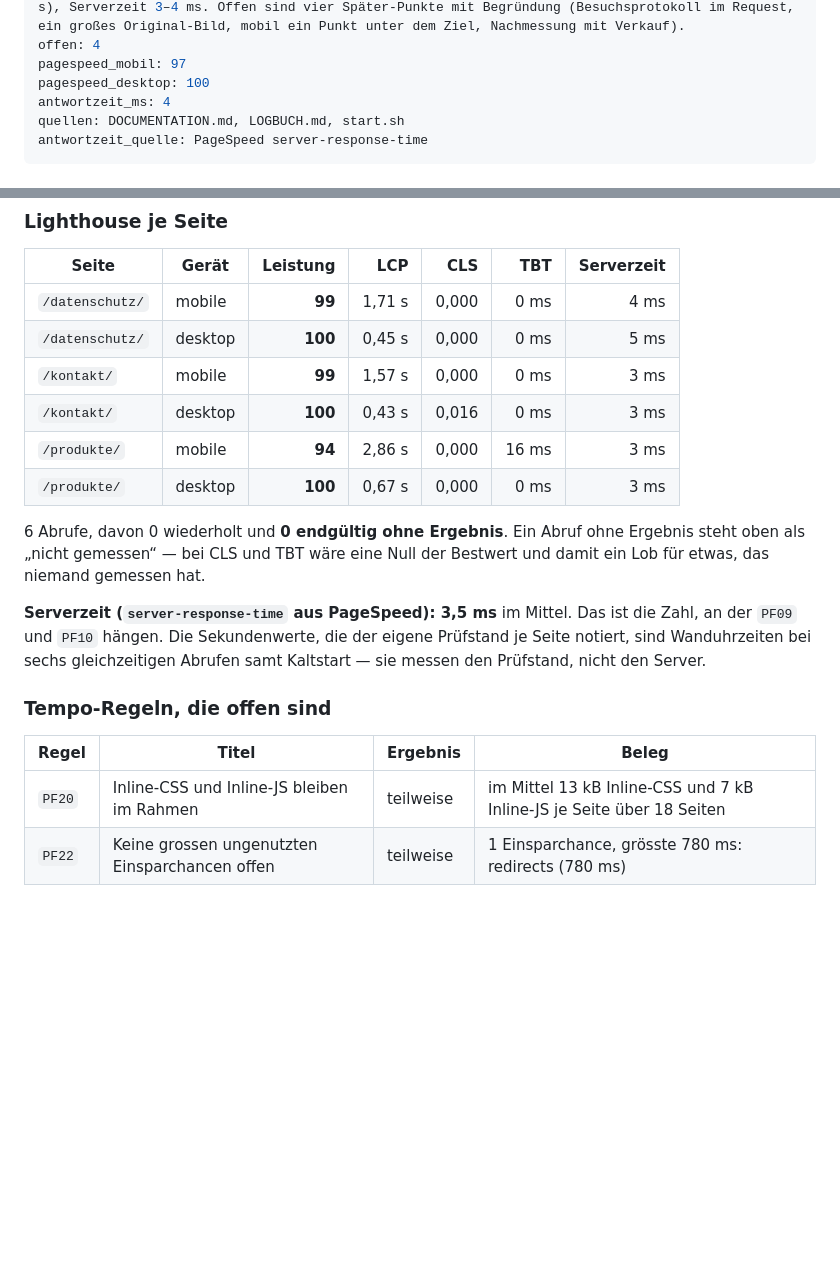
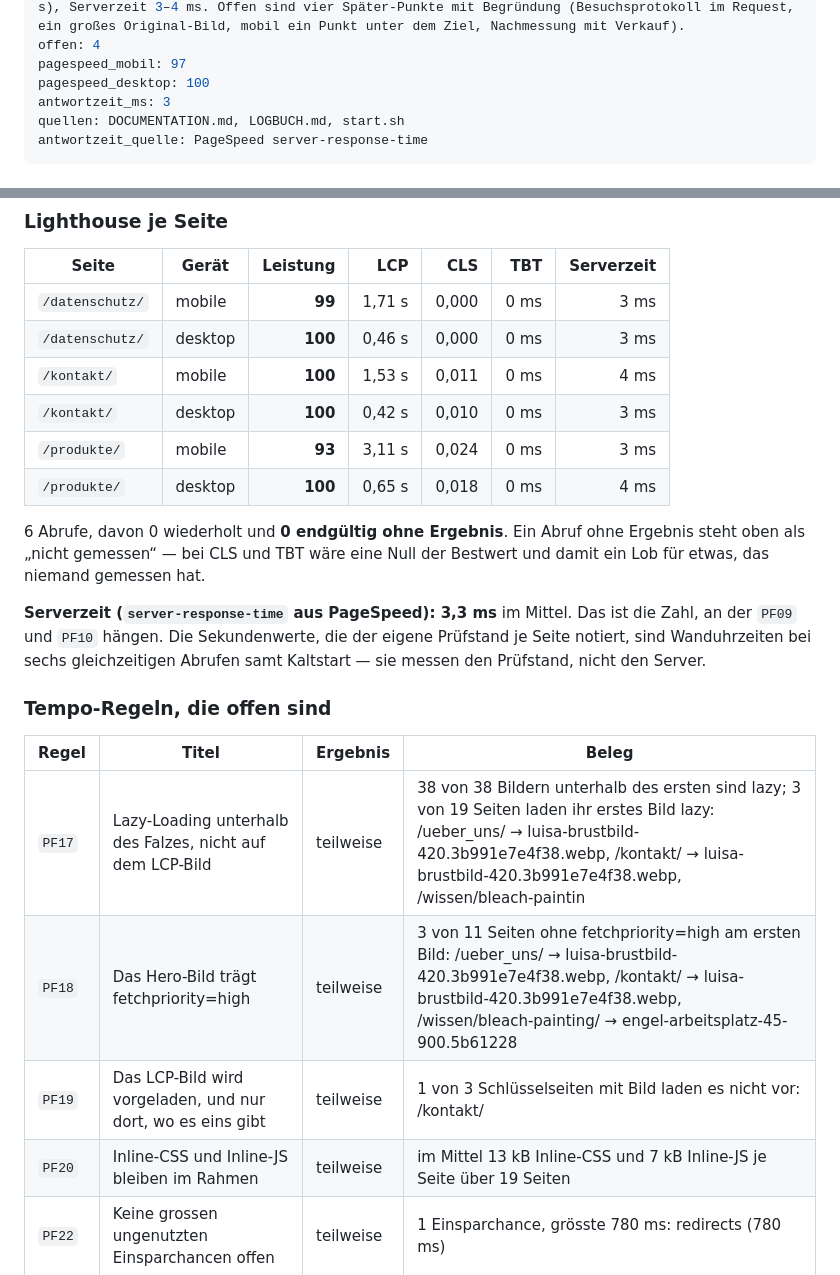
Before and after one commit to BastianScherzinger/Webseitemitstripe, a Markdown page: doku/70-PERFORMANCE.md, 2 parts joined by grey strips. GitHub-like rendering; blank space fills up the shorter version.

Commit message:
Doku: Messung vom 2026-10-31 nachgetragen
Durchgeführt über Webagentur Scherzinger Overview.

```diff
--- a/doku/70-PERFORMANCE.md
+++ b/doku/70-PERFORMANCE.md
@@ -8,7 +8,7 @@ zusammenfassung: Stand 02.10.2026 (live, main = 7ae67ab): Produktbilder in mehre
 offen: 4
 pagespeed_mobil: 97
 pagespeed_desktop: 100
-antwortzeit_ms: 4
+antwortzeit_ms: 3
 quellen: DOCUMENTATION.md, LOGBUCH.md, start.sh
 antwortzeit_quelle: PageSpeed server-response-time
 ---
@@ -27,22 +27,25 @@ Gemessen wird die **Live-Seite**, also der Stand `main`. Seit dem 02.10.2026 ist
 
 | Seite | Gerät | Leistung | LCP | CLS | TBT | Serverzeit |
 |---|---|---:|---:|---:|---:|---:|
-| `/datenschutz/` | mobile | **99** | 1,71 s | 0,000 | 0 ms | 4 ms |
-| `/datenschutz/` | desktop | **100** | 0,45 s | 0,000 | 0 ms | 5 ms |
-| `/kontakt/` | mobile | **99** | 1,57 s | 0,000 | 0 ms | 3 ms |
-| `/kontakt/` | desktop | **100** | 0,43 s | 0,016 | 0 ms | 3 ms |
-| `/produkte/` | mobile | **94** | 2,86 s | 0,000 | 16 ms | 3 ms |
-| `/produkte/` | desktop | **100** | 0,67 s | 0,000 | 0 ms | 3 ms |
+| `/datenschutz/` | mobile | **99** | 1,71 s | 0,000 | 0 ms | 3 ms |
+| `/datenschutz/` | desktop | **100** | 0,46 s | 0,000 | 0 ms | 3 ms |
+| `/kontakt/` | mobile | **100** | 1,53 s | 0,011 | 0 ms | 4 ms |
+| `/kontakt/` | desktop | **100** | 0,42 s | 0,010 | 0 ms | 3 ms |
+| `/produkte/` | mobile | **93** | 3,11 s | 0,024 | 0 ms | 3 ms |
+| `/produkte/` | desktop | **100** | 0,65 s | 0,018 | 0 ms | 4 ms |
 
 6 Abrufe, davon 0 wiederholt und **0 endgültig ohne Ergebnis**. Ein Abruf ohne Ergebnis steht oben als „nicht gemessen“ — bei CLS und TBT wäre eine Null der Bestwert und damit ein Lob für etwas, das niemand gemessen hat.
 
-**Serverzeit (`server-response-time` aus PageSpeed): 3,5 ms** im Mittel. Das ist die Zahl, an der `PF09` und `PF10` hängen. Die Sekundenwerte, die der eigene Prüfstand je Seite notiert, sind Wanduhrzeiten bei sechs gleichzeitigen Abrufen samt Kaltstart — sie messen den Prüfstand, nicht den Server.
+**Serverzeit (`server-response-time` aus PageSpeed): 3,3 ms** im Mittel. Das ist die Zahl, an der `PF09` und `PF10` hängen. Die Sekundenwerte, die der eigene Prüfstand je Seite notiert, sind Wanduhrzeiten bei sechs gleichzeitigen Abrufen samt Kaltstart — sie messen den Prüfstand, nicht den Server.
 
 ### Tempo-Regeln, die offen sind
 
 | Regel | Titel | Ergebnis | Beleg |
 |---|---|---|---|
-| `PF20` | Inline-CSS und Inline-JS bleiben im Rahmen | teilweise | im Mittel 13 kB Inline-CSS und 7 kB Inline-JS je Seite über 18 Seiten |
+| `PF17` | Lazy-Loading unterhalb des Falzes, nicht auf dem LCP-Bild | teilweise | 38 von 38 Bildern unterhalb des ersten sind lazy; 3 von 19 Seiten laden ihr erstes Bild lazy: /ueber_uns/ → luisa-brustbild-420.3b991e7e4f38.webp, /kontakt/ → luisa-brustbild-420.3b991e7e4f38.webp, /wissen/bleach-paintin |
+| `PF18` | Das Hero-Bild trägt fetchpriority=high | teilweise | 3 von 11 Seiten ohne fetchpriority=high am ersten Bild: /ueber_uns/ → luisa-brustbild-420.3b991e7e4f38.webp, /kontakt/ → luisa-brustbild-420.3b991e7e4f38.webp, /wissen/bleach-painting/ → engel-arbeitsplatz-45-900.5b61228 |
+| `PF19` | Das LCP-Bild wird vorgeladen, und nur dort, wo es eins gibt | teilweise | 1 von 3 Schlüsselseiten mit Bild laden es nicht vor: /kontakt/ |
+| `PF20` | Inline-CSS und Inline-JS bleiben im Rahmen | teilweise | im Mittel 13 kB Inline-CSS und 7 kB Inline-JS je Seite über 19 Seiten |
 | `PF22` | Keine grossen ungenutzten Einsparchancen offen | teilweise | 1 Einsparchance, grösste 780 ms: redirects (780 ms) |
 
 ### Die grössten Bremsen laut Lighthouse
```
Also changed, not shown: other parts of doku/70-PERFORMANCE.md (+1 -1 lines), doku/00-STATUS.md (+16 -17 lines).
